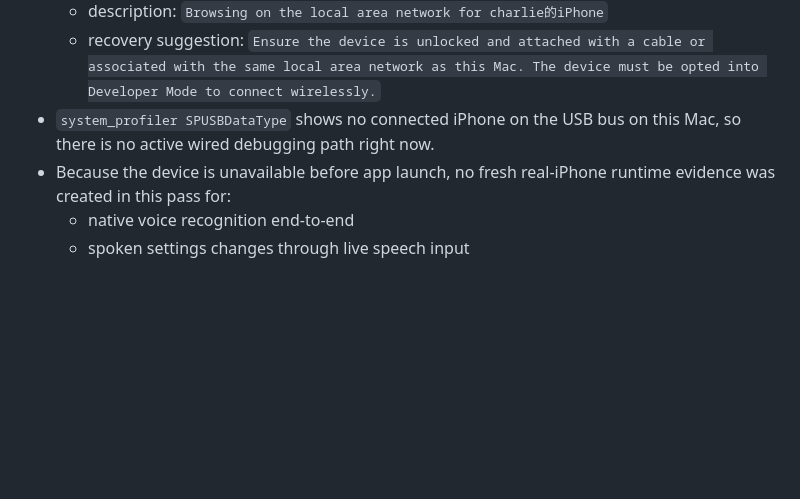
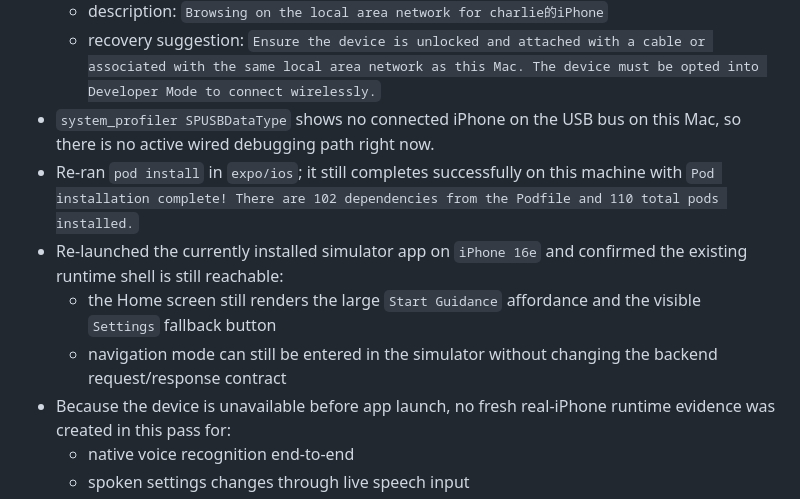
Before and after one commit to charlie2233/rork-guide-pup--vision-assistant, a Markdown page: expo/docs/launch-status.md, the part around the change. Drawn GitHub-style; blank space fills up the shorter version.

Commit message:
Document real-device validation blocker

```diff
--- a/expo/docs/launch-status.md
+++ b/expo/docs/launch-status.md
@@ -162,6 +162,10 @@ Last updated: 2026-04-09
   - description: `Browsing on the local area network for charlie的iPhone`
   - recovery suggestion: `Ensure the device is unlocked and attached with a cable or associated with the same local area network as this Mac. The device must be opted into Developer Mode to connect wirelessly.`
 - `system_profiler SPUSBDataType` shows no connected iPhone on the USB bus on this Mac, so there is no active wired debugging path right now.
+- Re-ran `pod install` in `expo/ios`; it still completes successfully on this machine with `Pod installation complete! There are 102 dependencies from the Podfile and 110 total pods installed.`
+- Re-launched the currently installed simulator app on `iPhone 16e` and confirmed the existing runtime shell is still reachable:
+  - the Home screen still renders the large `Start Guidance` affordance and the visible `Settings` fallback button
+  - navigation mode can still be entered in the simulator without changing the backend request/response contract
 - Because the device is unavailable before app launch, no fresh real-iPhone runtime evidence was created in this pass for:
   - native voice recognition end-to-end
   - spoken settings changes through live speech input
```
